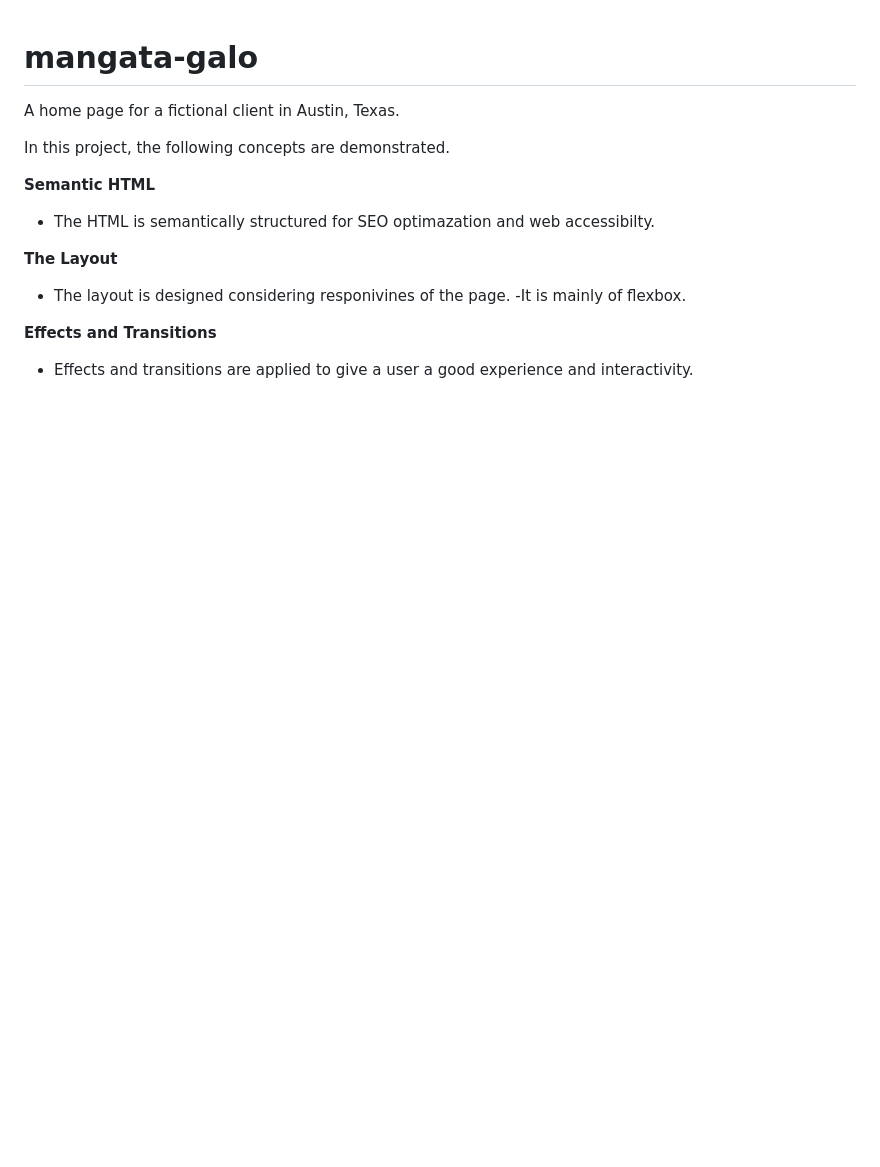
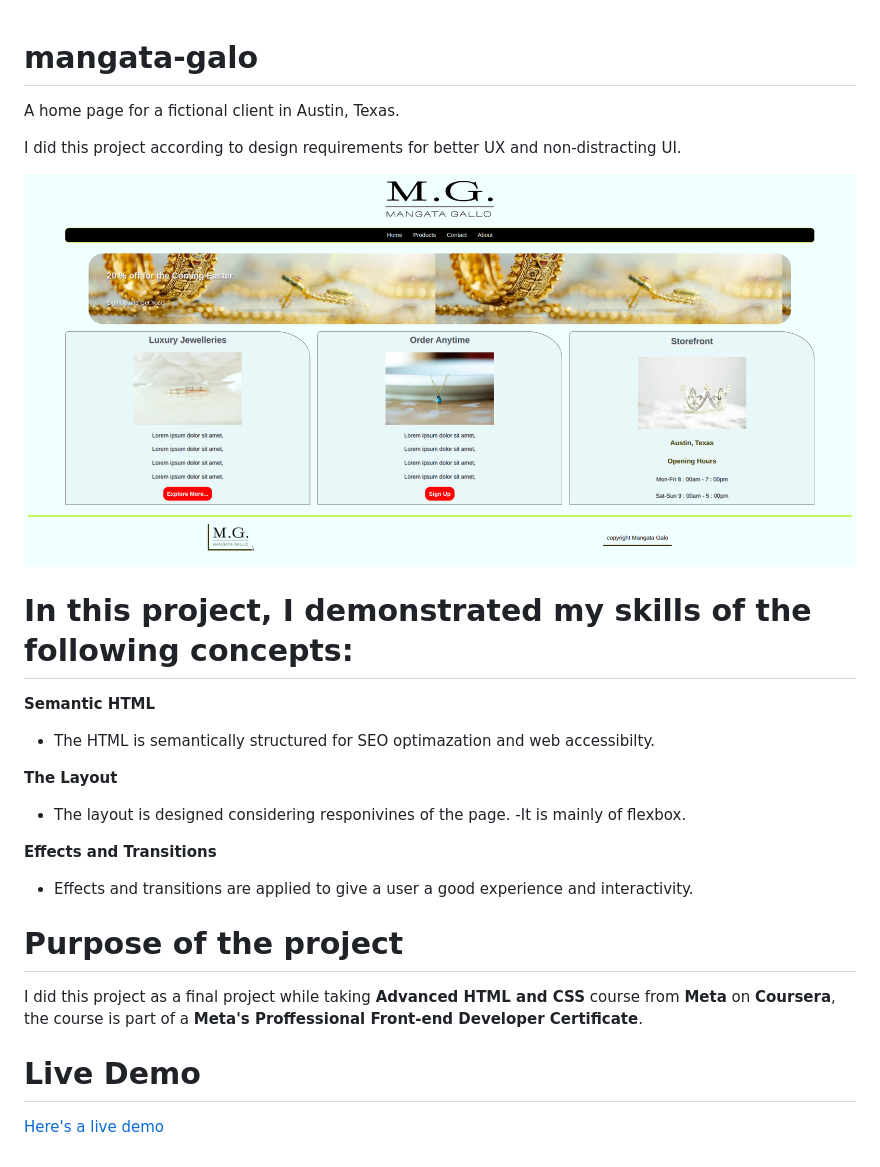
Before and after one commit to Uwancha/mangata-galo, a Markdown page: README.md, the part around the change. GitHub-like rendering; pictures changed too: images/img.png (added); blank space fills up the shorter version.

```diff
--- a/README.md
+++ b/README.md
@@ -1,7 +1,12 @@
 # mangata-galo
 A home page for a fictional client in Austin, Texas.
 
-In this project, the following concepts are demonstrated.
+
+   I did this project according to design requirements for better UX and non-distracting UI.
+
+![This is a picture of the project](./images/img.png)
+
+# In this project, I demonstrated my skills of the following concepts:
 
 **Semantic HTML**
 
@@ -15,3 +20,12 @@ In this project, the following concepts are demonstrated.
 **Effects and Transitions**
 
    - Effects and transitions are applied to give a user a good experience and  interactivity.
+
+
+# Purpose of the project
+
+  I did this project as a final project while taking **Advanced HTML and CSS** course from  **Meta** on **Coursera**, the course is part of a **Meta's Proffessional Front-end Developer Certificate**.
+
+# Live Demo
+
+[Here's a live demo](https://uwancha.github.io/mangata-galo/)
```
